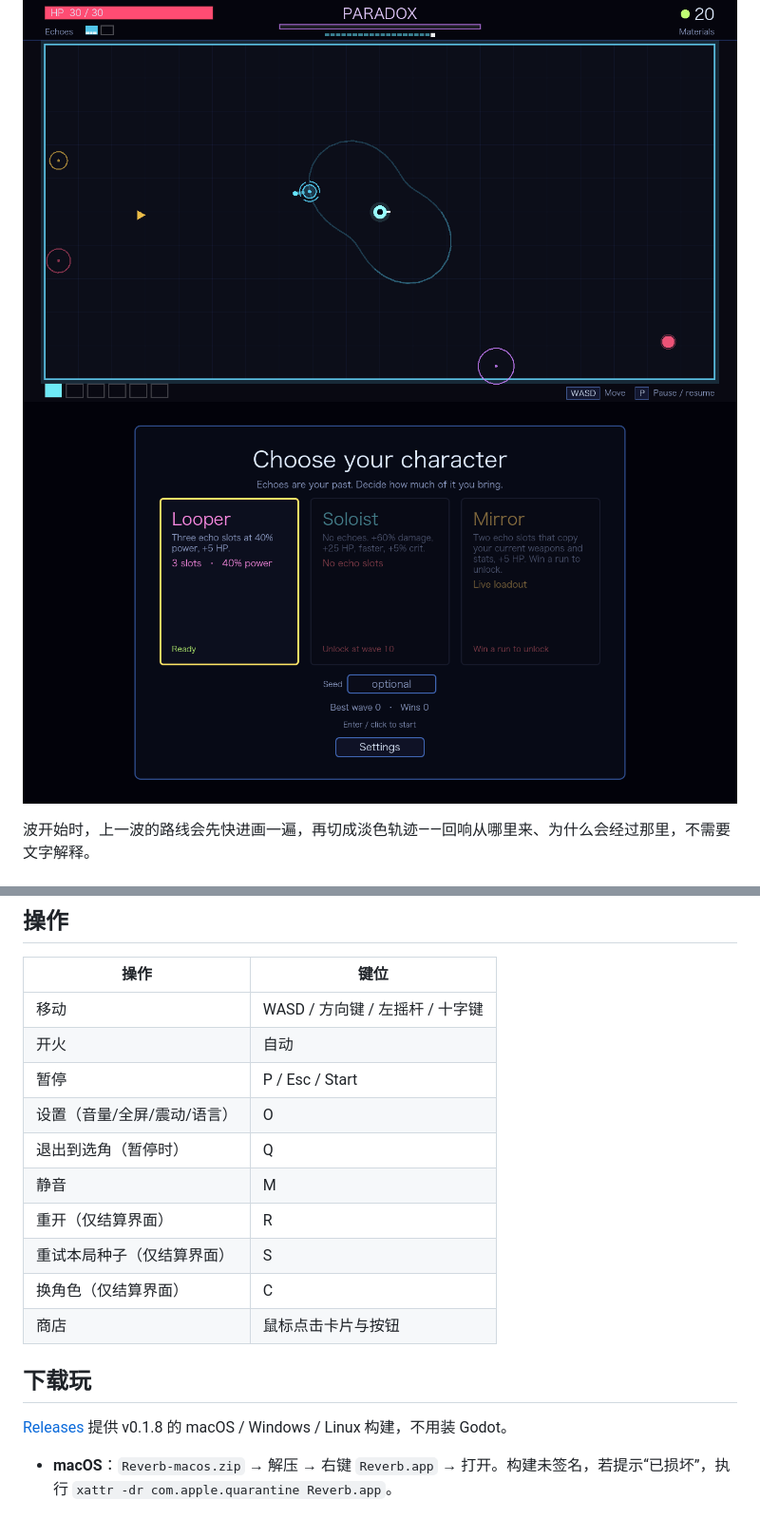
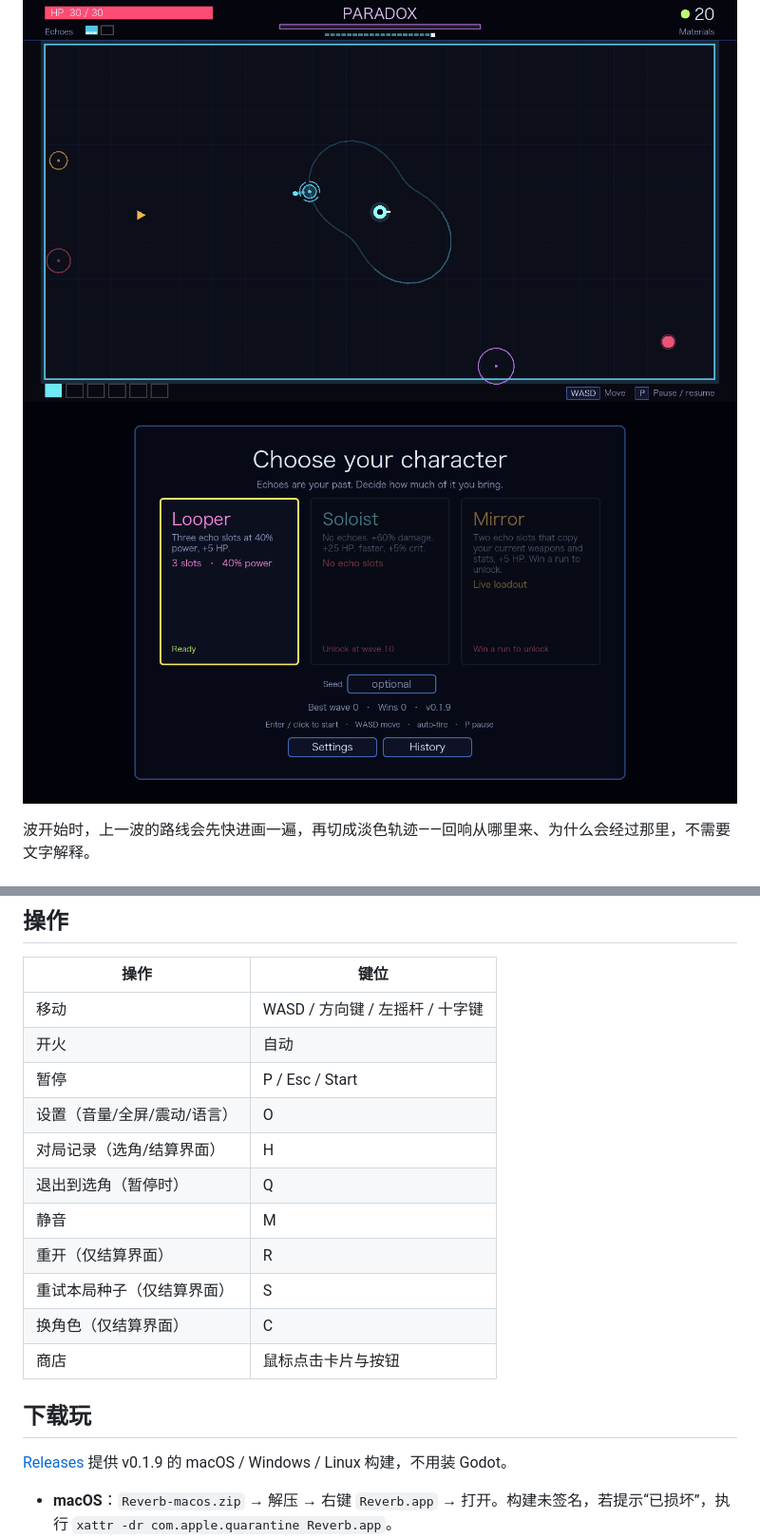
Before and after one commit to BrickerP/reverb, a Markdown page: README.md, 2 parts joined by grey strips. Shown at 95% size. Drawn GitHub-style; pictures changed too: docs/select.png; blank space fills up the shorter version.

```diff
--- a/README.md
+++ b/README.md
@@ -37,6 +37,7 @@ Brotato 式单屏竞技场 roguelite。核心机制：每波把你的走位和
 | 开火 | 自动 |
 | 暂停 | P / Esc / Start |
 | 设置（音量/全屏/震动/语言） | O |
+| 对局记录（选角/结算界面） | H |
 | 退出到选角（暂停时） | Q |
 | 静音 | M |
 | 重开（仅结算界面） | R |
@@ -46,7 +47,7 @@ Brotato 式单屏竞技场 roguelite。核心机制：每波把你的走位和
 
 ## 下载玩
 
-[Releases](https://github.com/BrickerP/reverb/releases) 提供 v0.1.8 的 macOS / Windows / Linux 构建，不用装 Godot。
+[Releases](https://github.com/BrickerP/reverb/releases) 提供 v0.1.9 的 macOS / Windows / Linux 构建，不用装 Godot。
 
 - **macOS**：`Reverb-macos.zip` → 解压 → 右键 `Reverb.app` → 打开。构建未签名，若提示“已损坏”，执行 `xattr -dr com.apple.quarantine Reverb.app`。
 - **Windows**：`Reverb-windows.zip` → 解压 → 运行 `Reverb.exe`。SmartScreen 选“更多信息 → 仍要运行”。
```
Also changed, not shown: other parts of README.md (+2 -1 lines), 14 other files.
